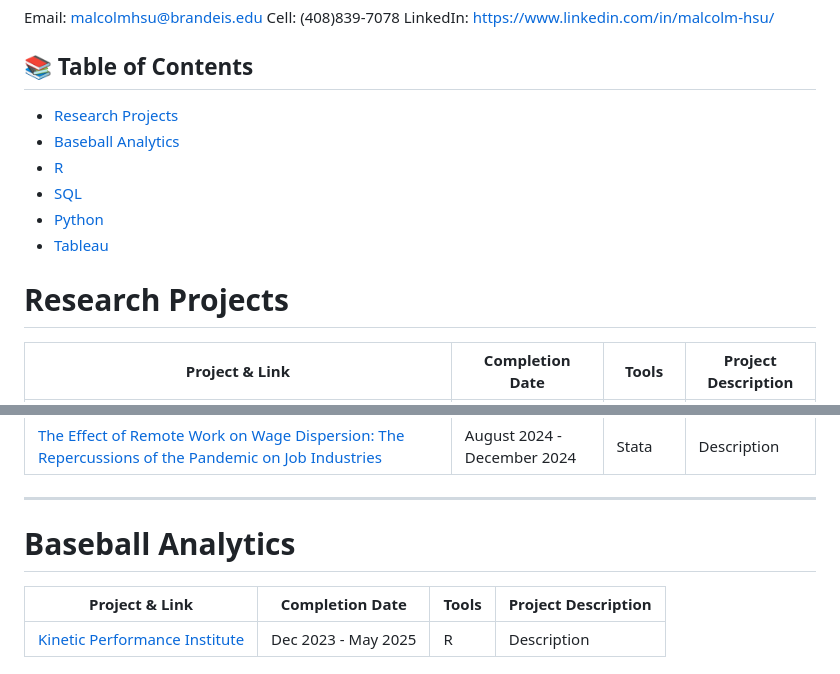
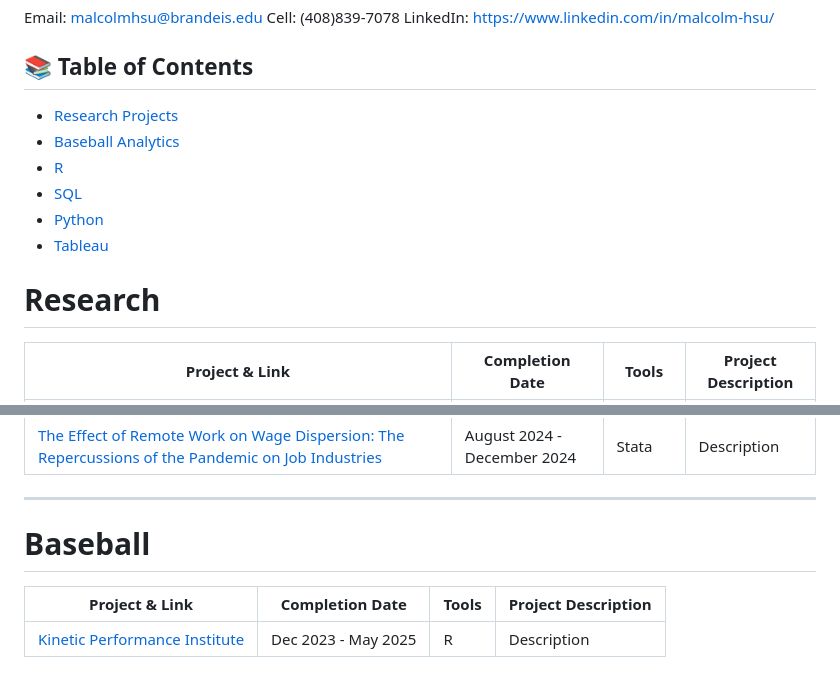
Before and after one commit to malcolmhsu17/Malcolm-Hsu-Technical-Portfolio, a Markdown page: README.md, 2 parts joined by grey strips. GitHub-like rendering.

```diff
--- a/README.md
+++ b/README.md
@@ -16,7 +16,7 @@ LinkedIn: https://www.linkedin.com/in/malcolm-hsu/
 - [Python](#python)
 - [Tableau](#tableau)
 
-# Research Projects
+# Research
 
 | Project & Link | Completion Date | Tools | Project Description |
 |---|---|---|---|
@@ -28,7 +28,7 @@ LinkedIn: https://www.linkedin.com/in/malcolm-hsu/
 
 ***
 
-# Baseball Analytics
+# Baseball
 
 | Project & Link | Completion Date | Tools | Project Description |
 |---|---|---|---|
```
Also changed, not shown: other parts of README.md (+2 -2 lines).
